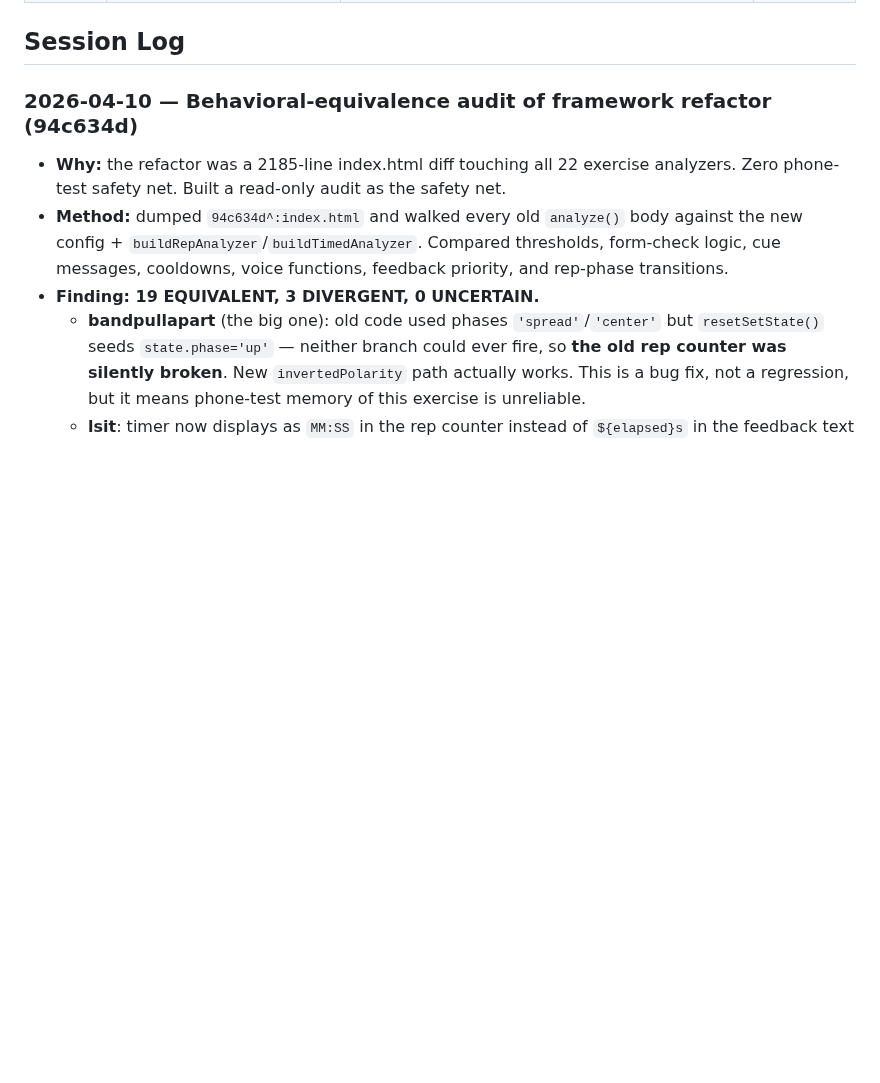
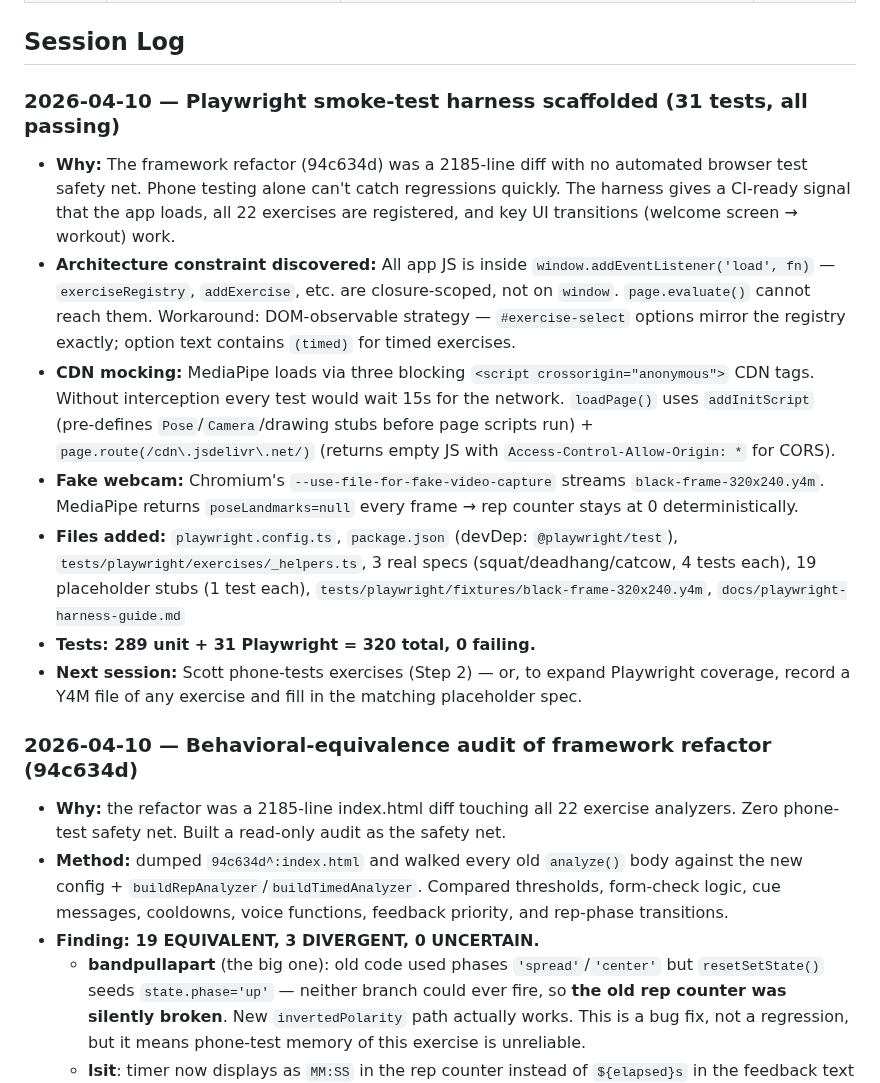
Before and after one commit to birdsfan112/formchecker, a Markdown page: roadmap.md, the part around the change. GitHub-like rendering; blank space fills up the shorter version.

Commit message:
docs: session log + CLAUDE.md lesson for Playwright closure
Co-Authored-By: Claude Sonnet 4.6 <noreply@anthropic.com>

```diff
--- a/roadmap.md
+++ b/roadmap.md
@@ -60,6 +60,16 @@
 | 2026-Q1 | Smart calibration covers multiple exercises | Squat ROM → squat + lunge; pushup ROM → pushup + pike + pullup. 6 reps calibrates all 4 rep-based exercises | Accepted |
 
 ## Session Log
+
+### 2026-04-10 — Playwright smoke-test harness scaffolded (31 tests, all passing)
+
+- **Why:** The framework refactor (94c634d) was a 2185-line diff with no automated browser test safety net. Phone testing alone can't catch regressions quickly. The harness gives a CI-ready signal that the app loads, all 22 exercises are registered, and key UI transitions (welcome screen → workout) work.
+- **Architecture constraint discovered:** All app JS is inside `window.addEventListener('load', fn)` — `exerciseRegistry`, `addExercise`, etc. are closure-scoped, not on `window`. `page.evaluate()` cannot reach them. Workaround: DOM-observable strategy — `#exercise-select` options mirror the registry exactly; option text contains `(timed)` for timed exercises.
+- **CDN mocking:** MediaPipe loads via three blocking `<script crossorigin="anonymous">` CDN tags. Without interception every test would wait 15s for the network. `loadPage()` uses `addInitScript` (pre-defines `Pose`/`Camera`/drawing stubs before page scripts run) + `page.route(/cdn\.jsdelivr\.net/)` (returns empty JS with `Access-Control-Allow-Origin: *` for CORS).
+- **Fake webcam:** Chromium's `--use-file-for-fake-video-capture` streams `black-frame-320x240.y4m`. MediaPipe returns `poseLandmarks=null` every frame → rep counter stays at 0 deterministically.
+- **Files added:** `playwright.config.ts`, `package.json` (devDep: `@playwright/test`), `tests/playwright/exercises/_helpers.ts`, 3 real specs (squat/deadhang/catcow, 4 tests each), 19 placeholder stubs (1 test each), `tests/playwright/fixtures/black-frame-320x240.y4m`, `docs/playwright-harness-guide.md`
+- **Tests: 289 unit + 31 Playwright = 320 total, 0 failing.**
+- **Next session:** Scott phone-tests exercises (Step 2) — or, to expand Playwright coverage, record a Y4M file of any exercise and fill in the matching placeholder spec.
 
 ### 2026-04-10 — Behavioral-equivalence audit of framework refactor (94c634d)
 
```
Also changed, not shown: CLAUDE.md (+1 -0 lines).
